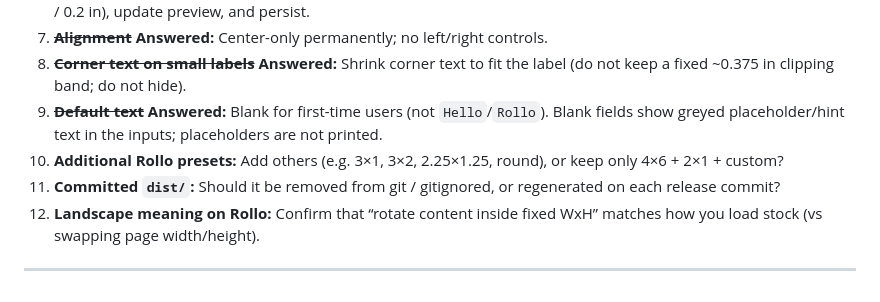
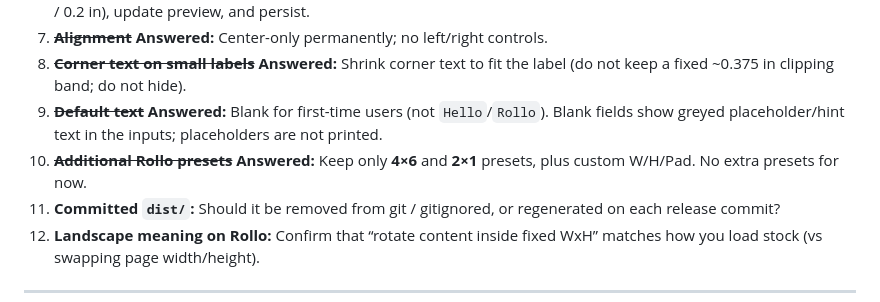
Before and after one commit to dacarley/label-printer, a Markdown page: SPEC.md, the part around the change. Drawn GitHub-style.

Commit message:
docs: keep only 4x6 and 2x1 size presets (Q10)
No additional Rollo presets; custom width/height/padding remains.

Co-authored-by: David A. Carley <dacarley@gmail.com>

```diff
--- a/SPEC.md
+++ b/SPEC.md
@@ -374,7 +374,7 @@ Known clean-page defects (build SHA on the printed page, content taller than one
 7. ~~**Alignment**~~ **Answered:** Center-only permanently; no left/right controls.
 8. ~~**Corner text on small labels**~~ **Answered:** Shrink corner text to fit the label (do not keep a fixed ~0.375 in clipping band; do not hide).
 9. ~~**Default text**~~ **Answered:** Blank for first-time users (not `Hello`/`Rollo`). Blank fields show greyed placeholder/hint text in the inputs; placeholders are not printed.
-10. **Additional Rollo presets:** Add others (e.g. 3×1, 3×2, 2.25×1.25, round), or keep only 4×6 + 2×1 + custom?
+10. ~~**Additional Rollo presets**~~ **Answered:** Keep only **4×6** and **2×1** presets, plus custom W/H/Pad. No extra presets for now.
 11. **Committed `dist/`:** Should it be removed from git / gitignored, or regenerated on each release commit?
 12. **Landscape meaning on Rollo:** Confirm that “rotate content inside fixed WxH” matches how you load stock (vs swapping page width/height).
 
```
